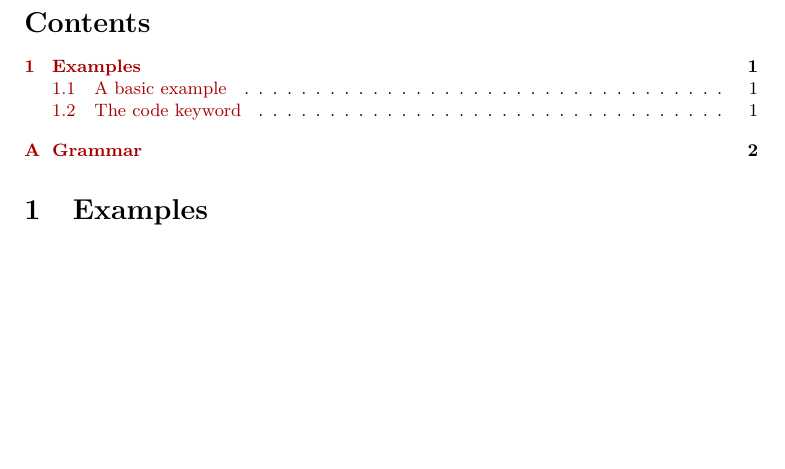
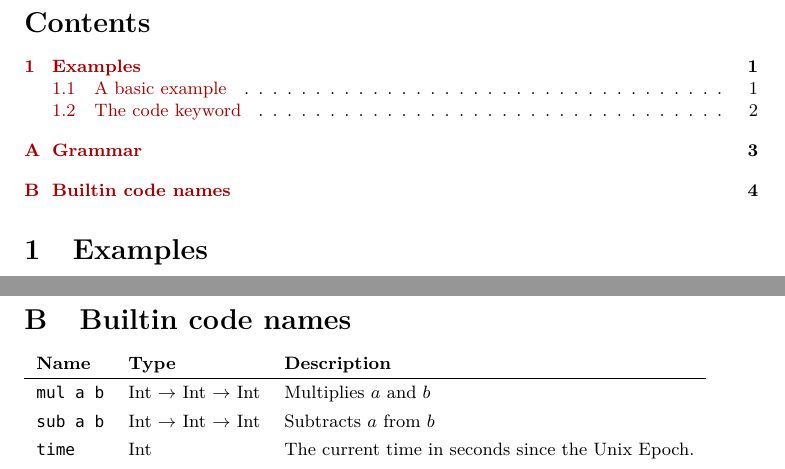
Before and after one commit to ErinvanderVeen/fuspel, a LaTeX paper (doc/doc.tex, which reads doc/code.tex): part of page 1 of 3 before the commit and two parts of pages 1 and 4 of 4 after it, the two joined at a grey line, cut so that both start at the same text, the shorter picture padded with empty space. Compiled offline with pdfLaTeX.

Commit message:
Update documentation: graph rewriting, code names list

```diff
--- /dev/null
+++ b/doc/code.tex
@@ -0,0 +1,18 @@
+\section{Builtin code names}
+\label{sec:code}
+
+
+{\renewcommand{\arraystretch}{1.3}
+	\begin{tabular}{l l l}
+		\textbf{Name} & \textbf{Type} & \textbf{Description} \\\hline
+		\fuspel{mul a b}
+			& Int $\to$ Int $\to$ Int
+			& Multiplies $a$ and $b$ \\
+		\fuspel{sub a b}
+			& Int $\to$ Int $\to$ Int
+			& Subtracts $a$ from $b$ \\
+		\fuspel{time}
+			& Int
+			& The current time in seconds since the Unix Epoch. \\
+	\end{tabular}
+}
```
Also changed, not shown: doc/doc.tex (+4 -1 lines).
